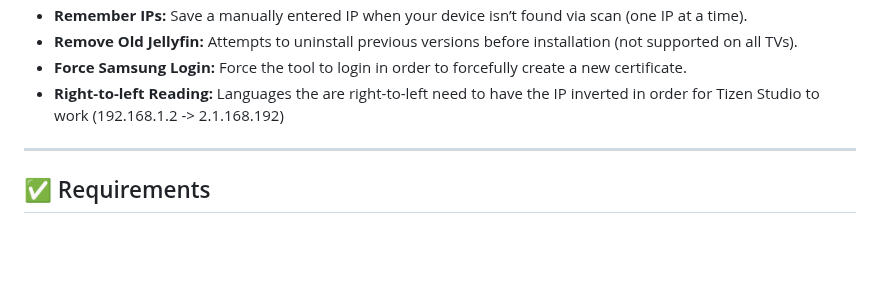
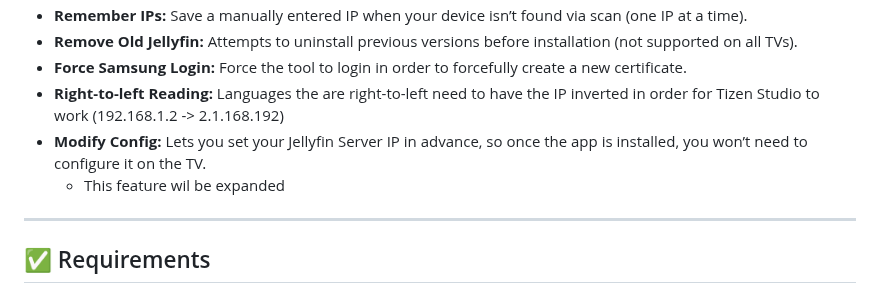
Before and after one commit to PatrickSt1991/Samsung-Jellyfin-Installer, a Markdown page: README.md, the part around one of its changes. Drawn GitHub-style; blank space fills up the shorter version.

```diff
--- a/README.md
+++ b/README.md
@@ -80,6 +83,9 @@ Choose an existing certificate or let the tool generate a new one automatically.
 - **Remove Old Jellyfin:** Attempts to uninstall previous versions before installation (not supported on all TVs).
 - **Force Samsung Login:** Force the tool to login in order to forcefully create a new certificate.
 - **Right-to-left Reading:** Languages the are right-to-left need to have the IP inverted in order for Tizen Studio to work (192.168.1.2 -> 2.1.168.192)
+- **Modify Config:** Lets you set your Jellyfin Server IP in advance, so once the app is installed, you won’t need to configure it on the TV.
+  - This feature wil be expanded
+
 
 ---
 
```
Also changed, not shown: other parts of README.md (+7 -4 lines).
